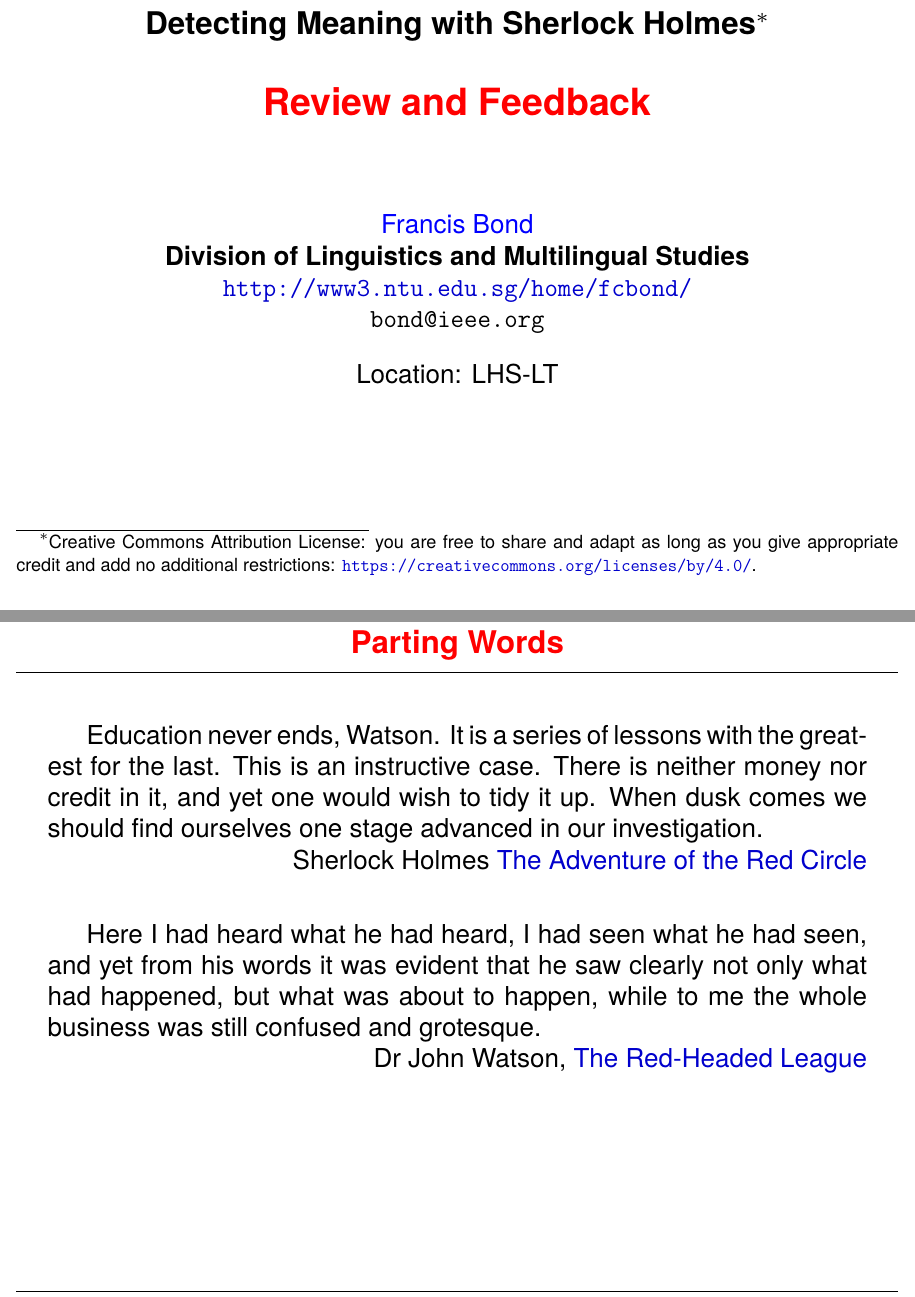
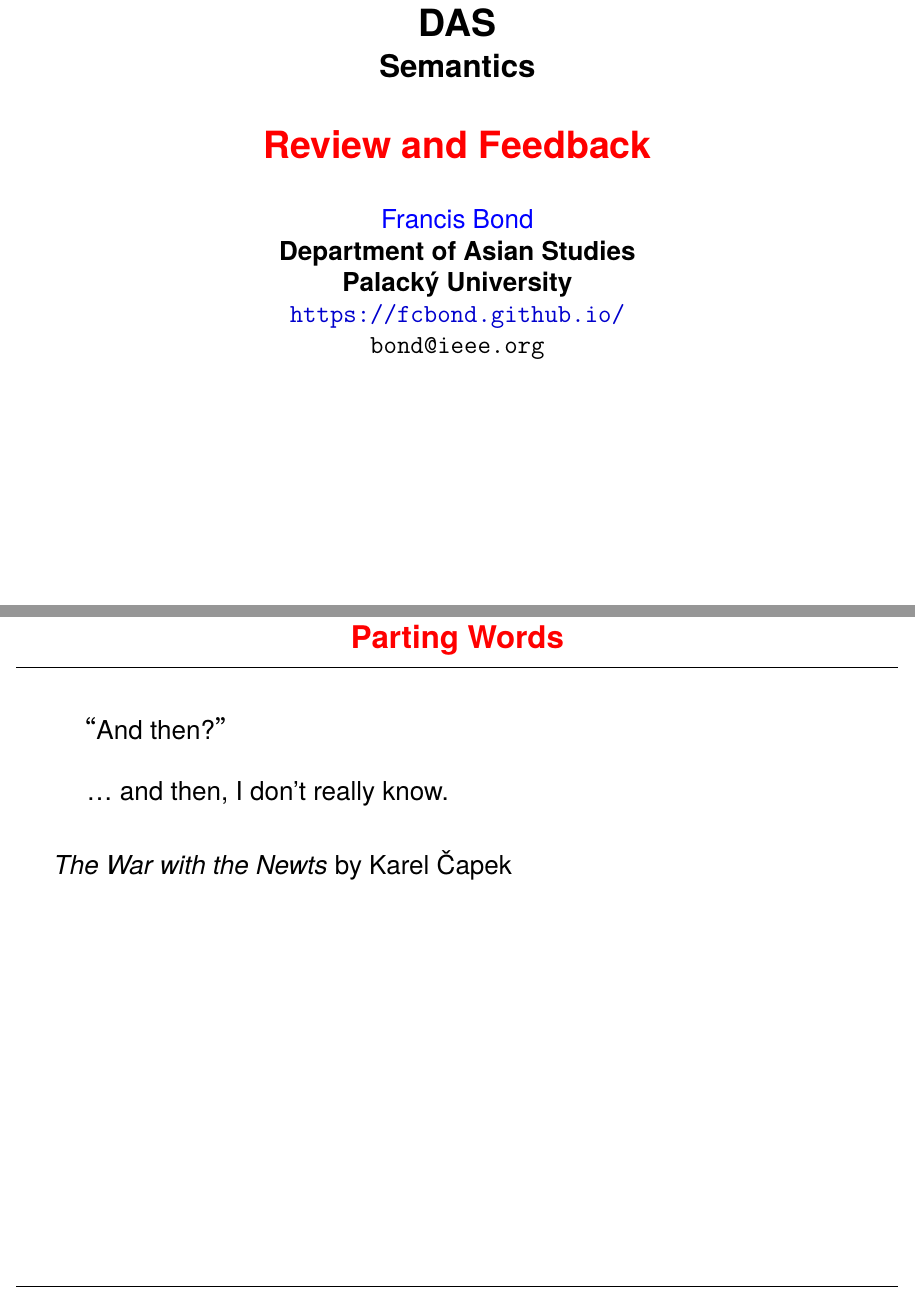
Before and after one commit to bond-lab/Semantics, a LaTeX document (slides/hg8011-13-review.tex, which reads slides/headx.tex): two parts of pages 1 and 3 of 4, joined at a grey line, cut at the place of the change. The pictures show the PDF file docs/pdf/hg8011-13-review.pdf that the author committed with the source.

Commit message:
first version of new course

```diff
--- a/slides/headx.tex
+++ b/slides/headx.tex
@@ -6,18 +5,16 @@
 \newcommand{\Story}{\SHA{FINA}{The Final Problem}}
 
 \newcommand{\header}[3]{%
-\title{\vspace*{-2ex} \large Detecting Meaning with Sherlock Holmes\thanks{Creative Commons Attribution License: you are free to share and adapt as long as you give appropriate credit and add no additional restrictions:
-\protect\url{https://creativecommons.org/licenses/by/4.0/}.}
-%\footnotemark
-\\[2ex] \Large  \emp{#2} \\ \emp{#3}}
+\title{\vspace*{-2ex} \Large DAS
+\\\large  Semantics
+\\[2ex] \Large  \emp{#2}}
 \author{\blu{Francis Bond}   \\
-\normalsize  \textbf{Division of Linguistics and Multilingual Studies}\\
-\normalsize  \url{http://www3.ntu.edu.sg/home/fcbond/}\\
+  \normalsize  \textbf{Department of Asian Studies}\\
+   \normalsize  \textbf{Palacký University}\\
+\normalsize  \url{https://fcbond.github.io/}\\
 \normalsize  \texttt{bond@ieee.org}}
- \date{Location: LHS-LT}
- \renewcommand{\logo}{#2}
+\date{#1}
+\renewcommand{\logo}{#2}
  \hypersetup{
    pdfinfo={
      Author={Francis Bond},
-     Title={#2},
-     Subject={HG8011: Detecting Meaning with Sherlock Holmes},
--- a/slides/hg8011-13-review.tex
+++ b/slides/hg8011-13-review.tex
@@ -21,24 +21,14 @@ And so, reader, farewell to Sherlock Holmes! I thank you for your past constancy
 \myslide{Parting Words}
 
 \begin{quotation}
-  Education never ends, Watson. It is a series of lessons with the
-  greatest for the last. This is an instructive case. There is neither
-  money nor credit in it, and yet one would wish to tidy it up. When
-  dusk comes we should find ourselves one stage advanced in our
-  investigation.
-\\ \mbox{} \hfill  Sherlock Holmes
-\href{http://compling.hss.ntu.edu.sg/canon/redc.html}{The Adventure of the Red Circle}
+  “And then?”
+  \bigskip
+  \bigskip
+
+  \ldots\   and then, I don't really know.
 \end{quotation}
 
-
-\begin{quotation}
-  Here I had heard what he had heard, I had seen what he had seen,
-  and yet from his words it was evident that he saw clearly not only
-  what had happened, but what was about to happen, while to me the
-  whole business was still confused and grotesque.
-\\ \mbox{} \hfill Dr John Watson, \href{http://compling.hss.ntu.edu.sg/canon/redh.html}{The Red-Headed League}
-\end{quotation}
-
+\textit{The War with the Newts} by Karel Čapek
 
 \myslide{Reflection}
 \MyLogo{Please email me your thoughts
```
Also changed, not shown: docs/icon.svg (added), docs/noun-newt-1048684.svg (added), docs/pdf/hg8011-01-intro.pdf, docs/pdf/hg8011-02-words.pdf, docs/pdf/hg8011-03-sents.pdf, docs/pdf/hg8011-04-truth.pdf, docs/pdf/hg8011-05-idioms.pdf, docs/pdf/hg8011-06-pragmatics.pdf, docs/pdf/hg8011-13-review.pdf, docs/pdf/hg8011-lit-1.pdf, docs/pdf/hg8011-lit-2.pdf, slides/headx.tex (6 more changed lines), slides/hg8011-13-review.tex (2 more changed lines), 5 other files.
